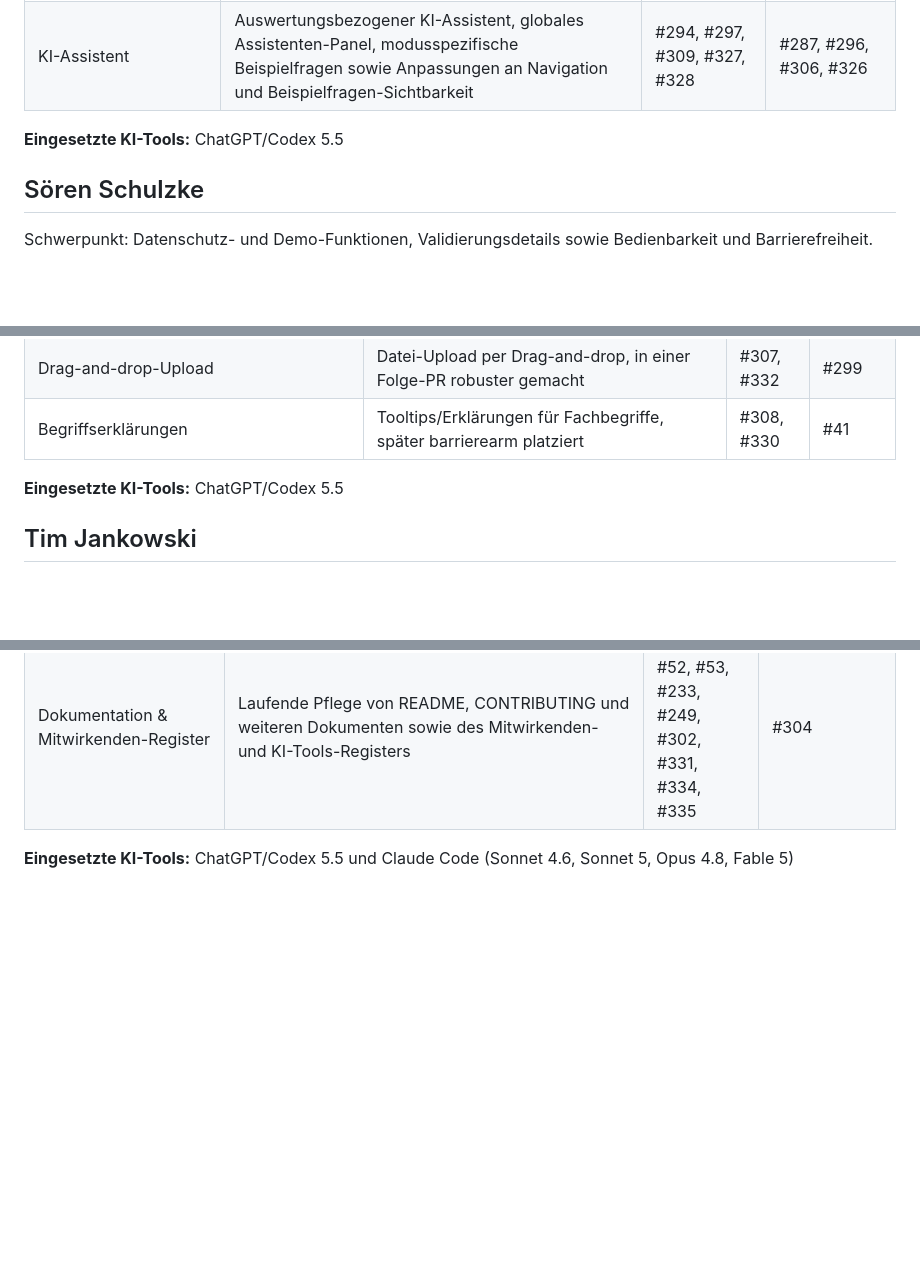
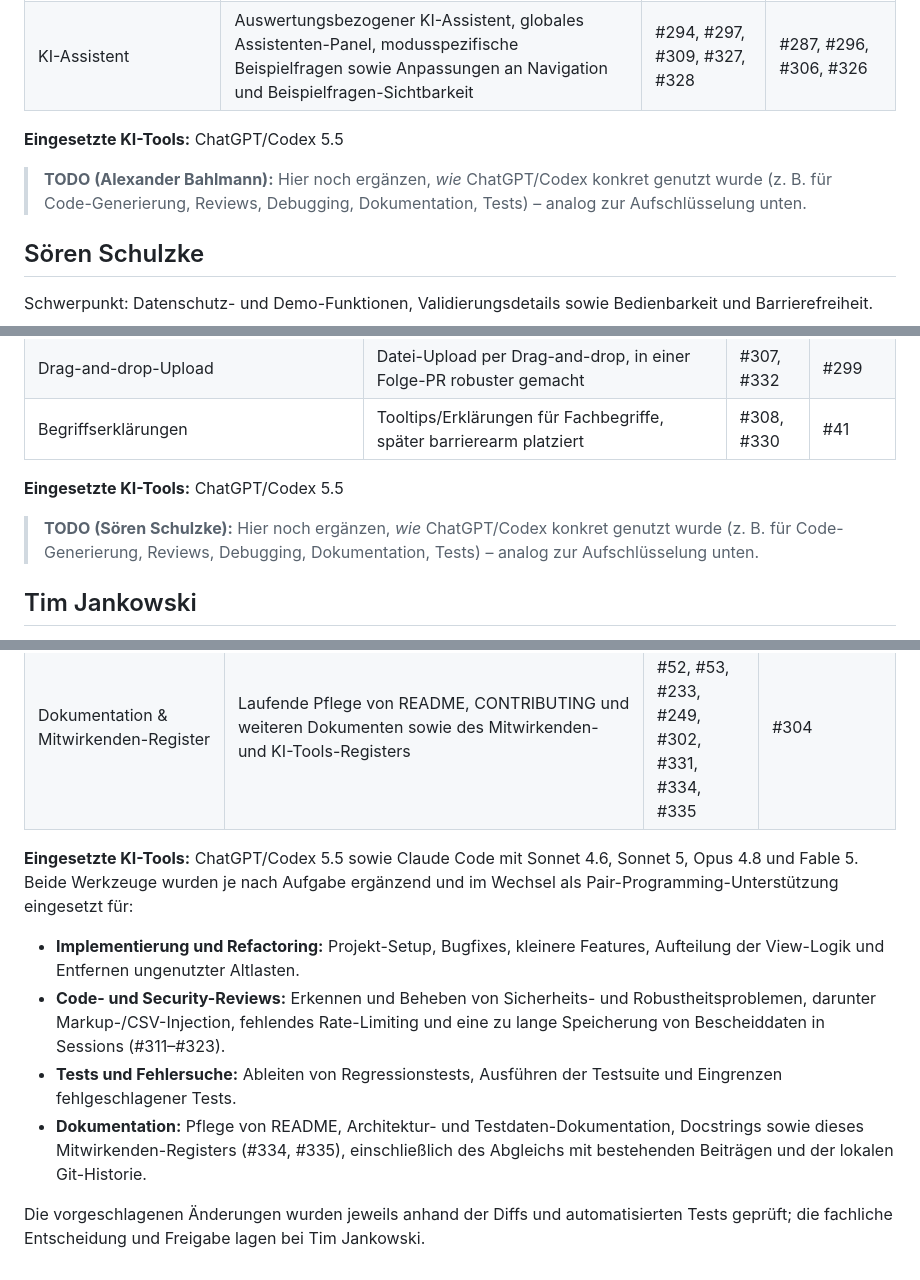
Before and after one commit to ChoosenMEME/xstandardanwendung, a Markdown page: docs/mitwirkende.md, 3 parts joined by grey strips. GitHub-like rendering; blank space fills up the shorter version.

Commit message:
improve KI clarity

```diff
--- a/docs/mitwirkende.md
+++ b/docs/mitwirkende.md
@@ -28,6 +28,10 @@ Vorjahres- und Mehrjahresvergleich bis zu Export und KI-Assistent.
 
 **Eingesetzte KI-Tools:** ChatGPT/Codex 5.5
 
+> **TODO (Alexander Bahlmann):** Hier noch ergänzen, *wie* ChatGPT/Codex konkret genutzt
+> wurde (z. B. für Code-Generierung, Reviews, Debugging, Dokumentation, Tests) – analog
+> zur Aufschlüsselung unten.
+
 ## Sören Schulzke
 
 Schwerpunkt: Datenschutz- und Demo-Funktionen, Validierungsdetails sowie Bedienbarkeit
@@ -45,6 +49,10 @@ und Barrierefreiheit.
 
 **Eingesetzte KI-Tools:** ChatGPT/Codex 5.5
 
+> **TODO (Sören Schulzke):** Hier noch ergänzen, *wie* ChatGPT/Codex konkret genutzt
+> wurde (z. B. für Code-Generierung, Reviews, Debugging, Dokumentation, Tests) – analog
+> zur Aufschlüsselung unten.
+
 ## Tim Jankowski
 
 Schwerpunkt: Projekt-Setup und Betrieb (Django/Docker/CI), KERN-UX-Einbindung sowie
@@ -61,5 +69,20 @@ laufende Pflege von Dokumentation und Benutzeranmeldung.
 | Fehlerbehebungen, Sicherheit & Härtung | Behebung produktiver Bugs (u. a. Datenschutz-Leak, Demo-500, fehlende statische Dateien), umgesetzte Härtungs-Issues sowie Sicherheits-/Robustheitsfindings aus dem Code-Review | #324, #325, #329 | #311, #312, #313, #314, #315, #316, #317, #318, #319, #320, #321, #322, #323 |
 | Dokumentation & Mitwirkenden-Register | Laufende Pflege von README, CONTRIBUTING und weiteren Dokumenten sowie des Mitwirkenden- und KI-Tools-Registers | #48, #49, #52, #53, #233, #249, #302, #331, #334, #335 | #304 |
 
-**Eingesetzte KI-Tools:** ChatGPT/Codex 5.5 und Claude Code (Sonnet 4.6, Sonnet 5,
-Opus 4.8, Fable 5)
+**Eingesetzte KI-Tools:** ChatGPT/Codex 5.5 sowie Claude Code mit Sonnet 4.6,
+Sonnet 5, Opus 4.8 und Fable 5. Beide Werkzeuge wurden je nach Aufgabe ergänzend
+und im Wechsel als Pair-Programming-Unterstützung eingesetzt für:
+
+- **Implementierung und Refactoring:** Projekt-Setup, Bugfixes, kleinere Features,
+  Aufteilung der View-Logik und Entfernen ungenutzter Altlasten.
+- **Code- und Security-Reviews:** Erkennen und Beheben von Sicherheits- und
+  Robustheitsproblemen, darunter Markup-/CSV-Injection, fehlendes Rate-Limiting und
+  eine zu lange Speicherung von Bescheiddaten in Sessions (#311–#323).
+- **Tests und Fehlersuche:** Ableiten von Regressionstests, Ausführen der Testsuite und
+  Eingrenzen fehlgeschlagener Tests.
+- **Dokumentation:** Pflege von README, Architektur- und Testdaten-Dokumentation,
+  Docstrings sowie dieses Mitwirkenden-Registers (#334, #335), einschließlich des
+  Abgleichs mit bestehenden Beiträgen und der lokalen Git-Historie.
+
+Die vorgeschlagenen Änderungen wurden jeweils anhand der Diffs und automatisierten Tests
+geprüft; die fachliche Entscheidung und Freigabe lagen bei Tim Jankowski.
```
